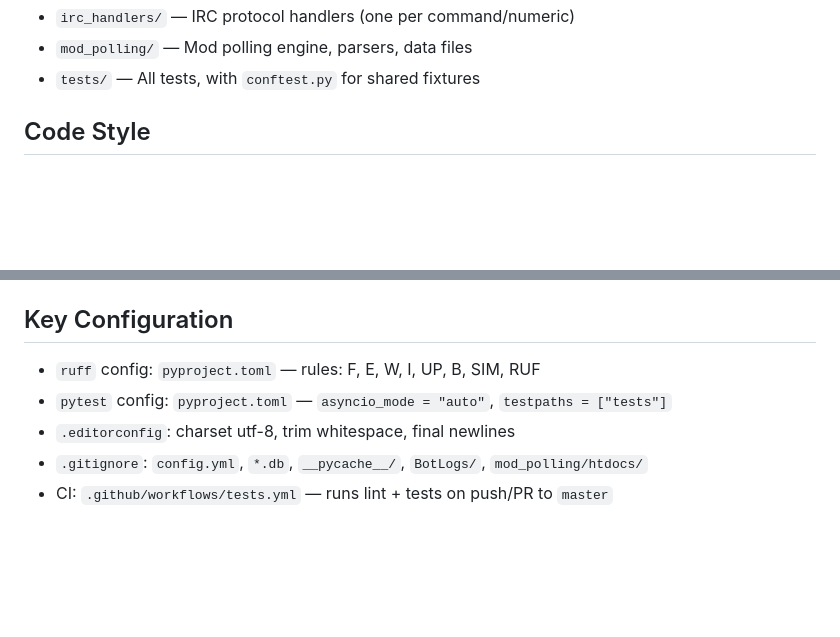
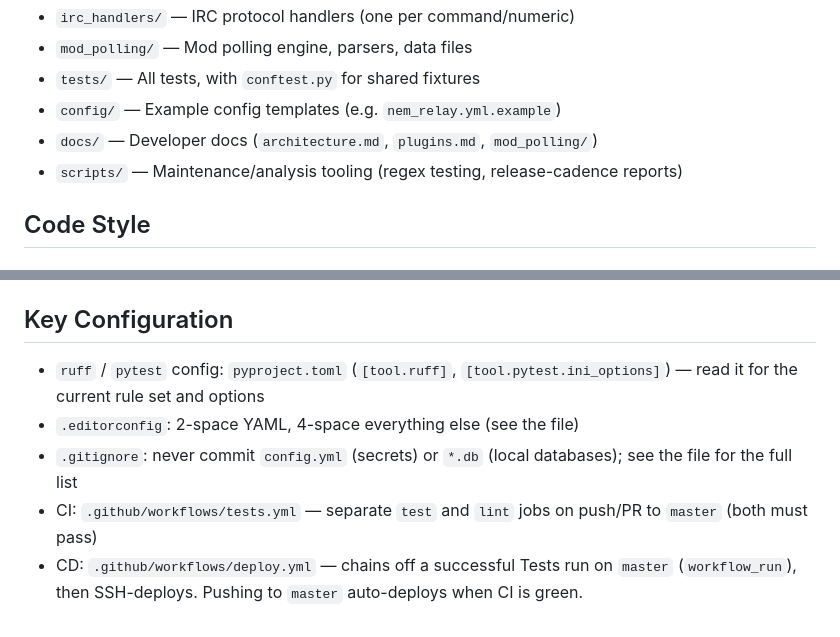
Before and after one commit to NotEnoughMods/NotEnoughModPolling, a Markdown page: AGENTS.md, 2 parts joined by grey strips. Drawn GitHub-style; blank space fills up the shorter version.

Commit message:
docs: sync AGENTS.md with repo and trim self-rotting config copies
Add config/, docs/, scripts/ to Project Structure and document the
deploy.yml auto-deploy-on-green-master workflow. Replace verbatim
copies of ruff/pytest/.editorconfig/.gitignore contents with pointers
to the source files, keeping only non-derivable facts (why entries are
ignored, the two-job CI split).

```diff
--- a/AGENTS.md
+++ b/AGENTS.md
@@ -48,6 +48,9 @@ Flat layout (no `src/` directory). Primary modules live at the repo root:
 - `irc_handlers/` — IRC protocol handlers (one per command/numeric)
 - `mod_polling/` — Mod polling engine, parsers, data files
 - `tests/` — All tests, with `conftest.py` for shared fixtures
+- `config/` — Example config templates (e.g. `nem_relay.yml.example`)
+- `docs/` — Developer docs (`architecture.md`, `plugins.md`, `mod_polling/`)
+- `scripts/` — Maintenance/analysis tooling (regex testing, release-cadence reports)
 
 ## Code Style
 
@@ -157,8 +160,8 @@ class Plugin:
 
 ## Key Configuration
 
-- `ruff` config: `pyproject.toml` — rules: F, E, W, I, UP, B, SIM, RUF
-- `pytest` config: `pyproject.toml` — `asyncio_mode = "auto"`, `testpaths = ["tests"]`
-- `.editorconfig`: charset utf-8, trim whitespace, final newlines
-- `.gitignore`: `config.yml`, `*.db`, `__pycache__/`, `BotLogs/`, `mod_polling/htdocs/`
-- CI: `.github/workflows/tests.yml` — runs lint + tests on push/PR to `master`
+- `ruff` / `pytest` config: `pyproject.toml` (`[tool.ruff]`, `[tool.pytest.ini_options]`) — read it for the current rule set and options
+- `.editorconfig`: 2-space YAML, 4-space everything else (see the file)
+- `.gitignore`: never commit `config.yml` (secrets) or `*.db` (local databases); see the file for the full list
+- CI: `.github/workflows/tests.yml` — separate `test` and `lint` jobs on push/PR to `master` (both must pass)
+- CD: `.github/workflows/deploy.yml` — chains off a successful Tests run on `master` (`workflow_run`), then SSH-deploys. Pushing to `master` auto-deploys when CI is green.
```
